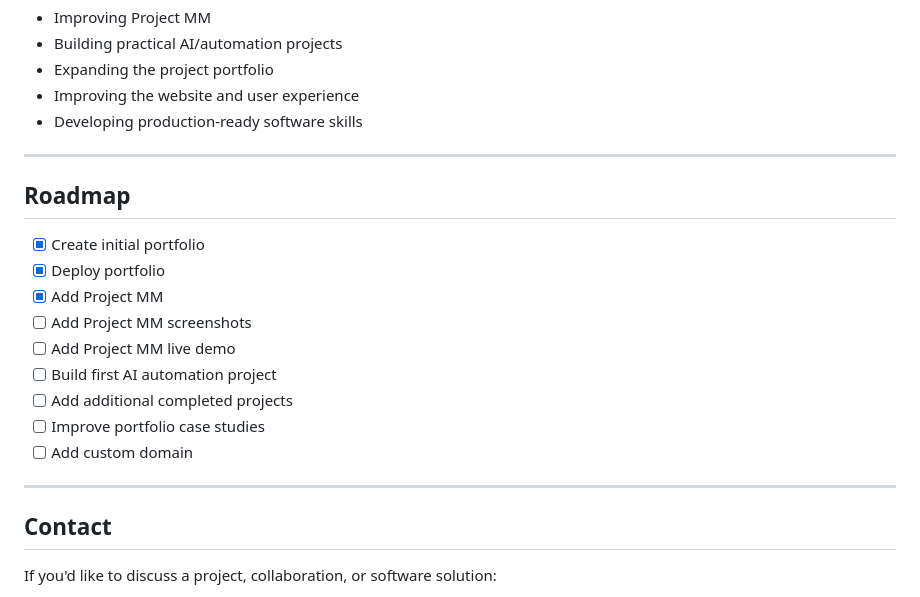
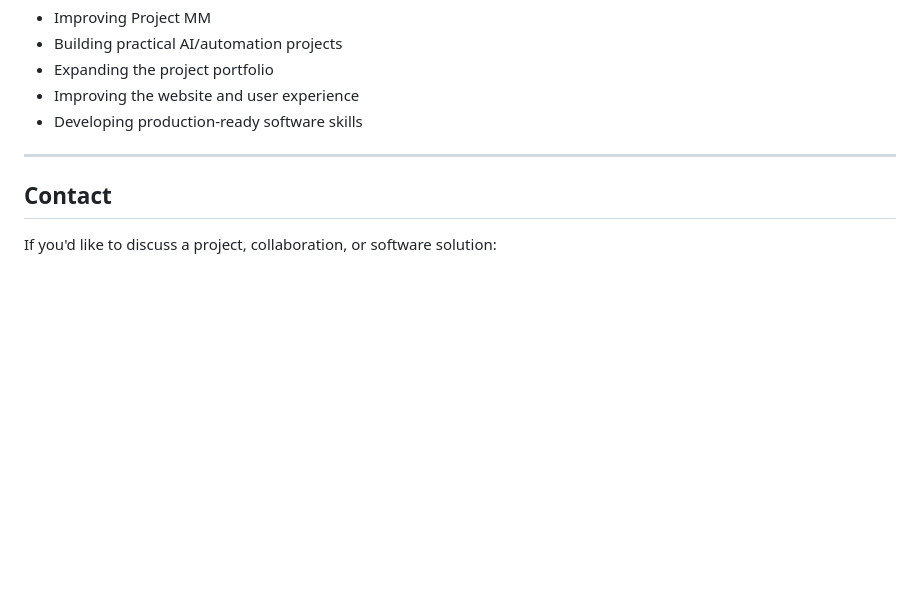
Before and after one commit to Nova391/nova-portfolio, a Markdown page: README.md, the part around the change. Rendered like a GitHub page; blank space fills up the shorter version.

Commit message:
Revise portfolio README for clarity and updates
Updated README.md to reflect current projects and status.

```diff
--- a/README.md
+++ b/README.md
@@ -140,20 +140,6 @@ Current focus:
 
 ---
 
-## Roadmap
-
-* [x] Create initial portfolio
-* [x] Deploy portfolio
-* [x] Add Project MM
-* [ ] Add Project MM screenshots
-* [ ] Add Project MM live demo
-* [ ] Build first AI automation project
-* [ ] Add additional completed projects
-* [ ] Improve portfolio case studies
-* [ ] Add custom domain
-
----
-
 ## Contact
 
 If you'd like to discuss a project, collaboration, or software solution:
```
